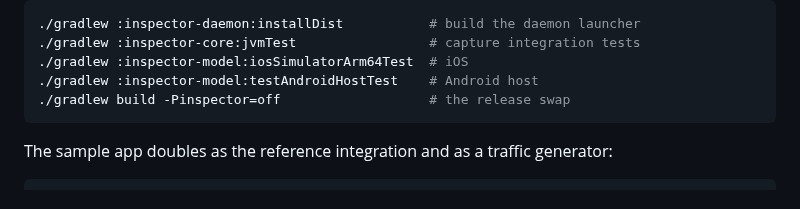
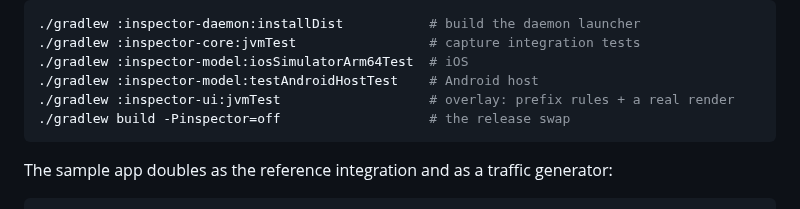
Before and after one commit to Shafichariri/kinspector, a Markdown page: README.md, the part around the change. Drawn GitHub-style.

````diff
--- a/README.md
+++ b/README.md
@@ -273,6 +273,7 @@ Targeted tasks:
 ./gradlew :inspector-core:jvmTest                 # capture integration tests
 ./gradlew :inspector-model:iosSimulatorArm64Test  # iOS
 ./gradlew :inspector-model:testAndroidHostTest    # Android host
+./gradlew :inspector-ui:jvmTest                   # overlay: prefix rules + a real render
 ./gradlew build -Pinspector=off                   # the release swap
 ```
 
````
Also changed, not shown: AGENTS.md (+15 -0 lines), docs/INTEGRATION.md (+35 -5 lines).
